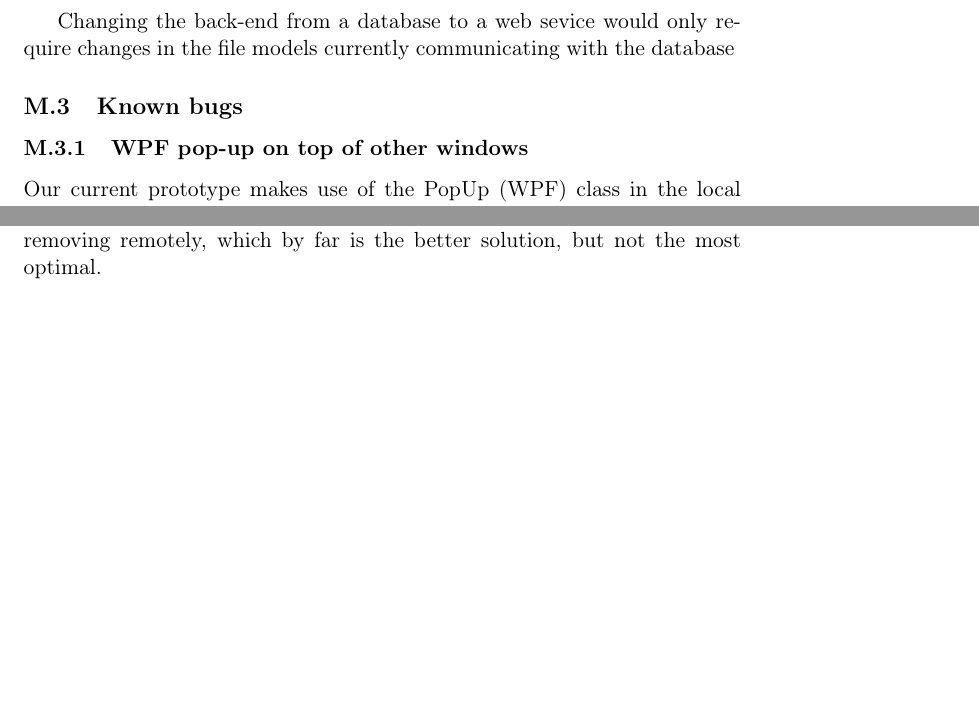
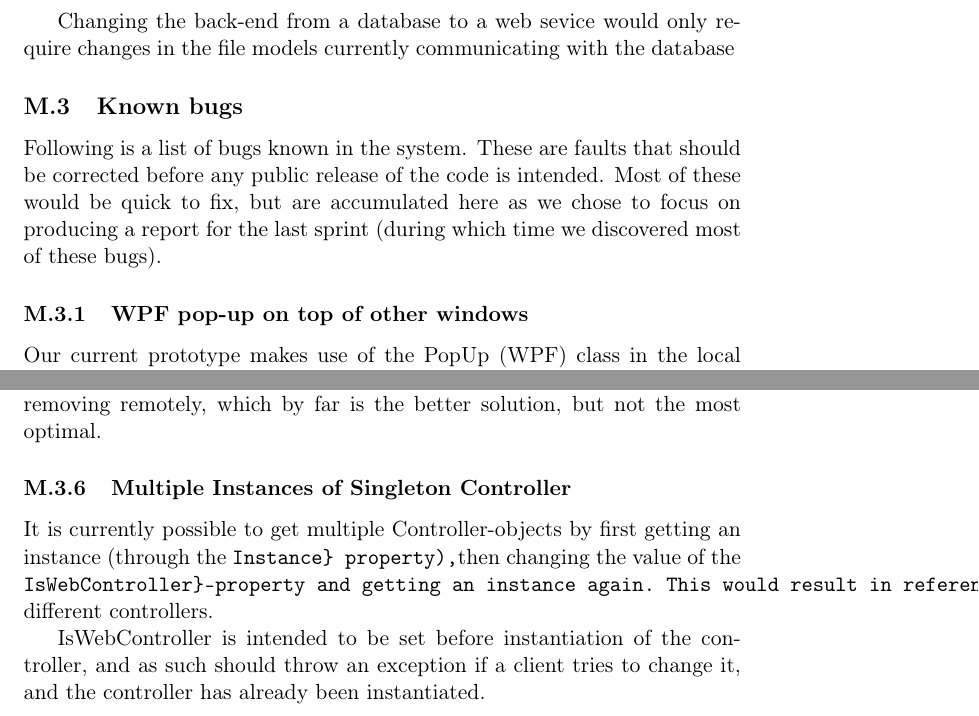
Before and after one commit to czepluch/SliceOfPie, a LaTeX document (report/report.tex, which reads report/Appendices/limitationsandfuture/bugs.tex): two parts of pages 60 and 61 of 61, joined at a grey line, cut so that both start at the same text, the shorter picture padded with empty space. Compiled offline with pdfLaTeX.

Commit message:
Singleton Controller bug added to known bugs

```diff
--- a/report/Appendices/limitationsandfuture/bugs.tex
+++ b/report/Appendices/limitationsandfuture/bugs.tex
@@ -1,5 +1,9 @@
 \subsection{Known bugs}
 \label{sec:bugs}
+
+Following is a list of bugs known in the system. These are faults that should be corrected before any public
+release of the code is intended. Most of these would be quick to fix, but are accumulated here as we chose
+to focus on producing a report for the last sprint (during which time we discovered most of these bugs).
 
 \subsubsection{WPF pop-up on top of other windows}
 Our current prototype makes use of the PopUp (WPF) class in the local client. The usage of the PopUp class is very well suited for fast sketching and prototyping in UIs, although despite the name the PopUp class is not originally intended to be shown as a modal dialog window. The implications of this issue is that any pop-up window in our local client will always be the topmost window (even over a Windows task manager), since that behavior is build into the class. Our reasoning behind using this class is the efficiency in prototyping, which we think has a certain value in an agile development environment. The two most obvious solutions to the "bug" would be to either use a custom modification of the Window class or use C\#'s P/Invoke feature to use the Win32 API directly and remove the behavior of the window through that (open source solutions exist for this). We think that both of these solutions are out-of-scope and a unimportant with regards to the purpose of this project (making a prototype).
@@ -15,3 +19,11 @@ In local client multiple default projects can be created, when using the local c
 
 \subsubsection{Removing entities in local client}
 In local client you can remove projects, folders and documents, but these deletion does not get manifested in the database, because the local client does not keep an index of entities, which results in this bug. This is because the program can not differentiate between locally deleted entities and remotely added entities, and it therefore chooses to add locally instead of always removing remotely, which by far is the better solution, but not the most optimal.
+
+\subsubsection{Multiple Instances of Singleton Controller}
+It is currently possible to get multiple Controller-objects by first getting an instance (through the \verb{Instance} property),
+then changing the value of the \verb{IsWebController}-property and getting an instance again. This would result in references to
+two different controllers.
+
+IsWebController is intended to be set before instantiation of the controller, and as such should throw an exception if a client tries
+to change it, and the controller has already been instantiated.
```
